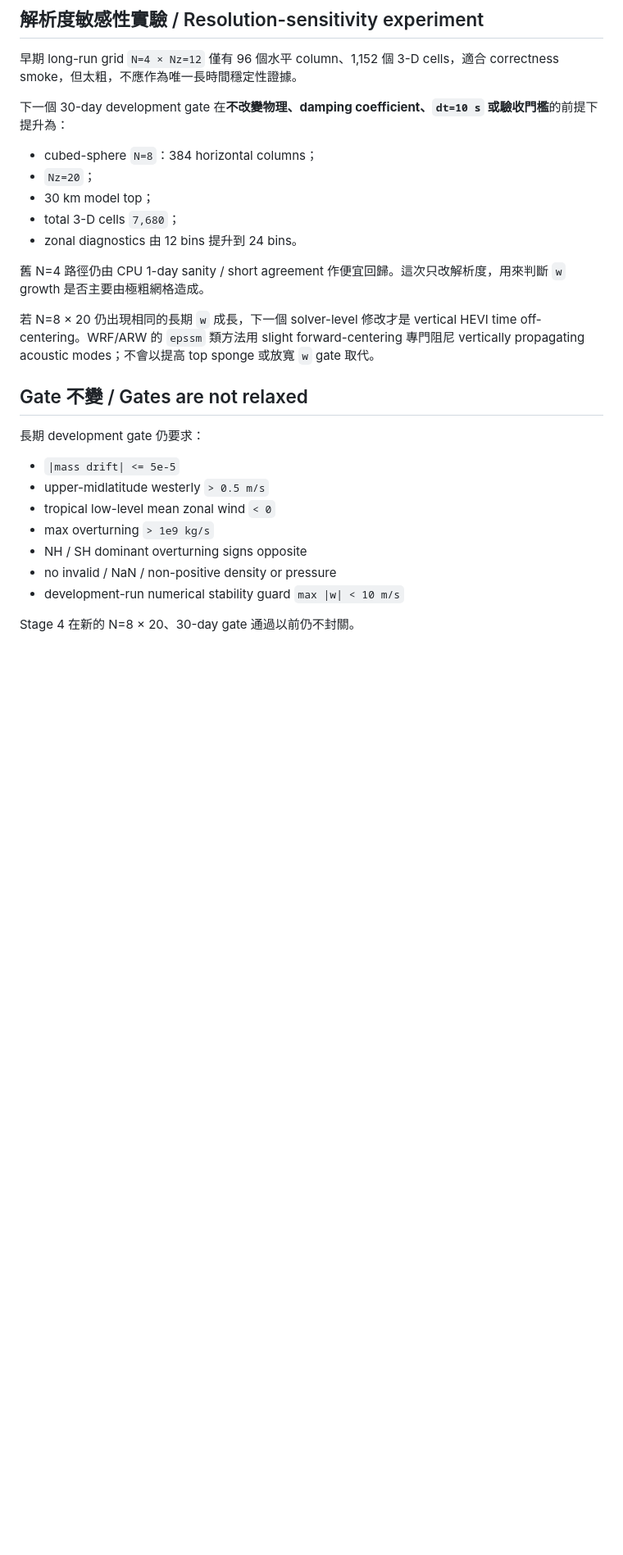
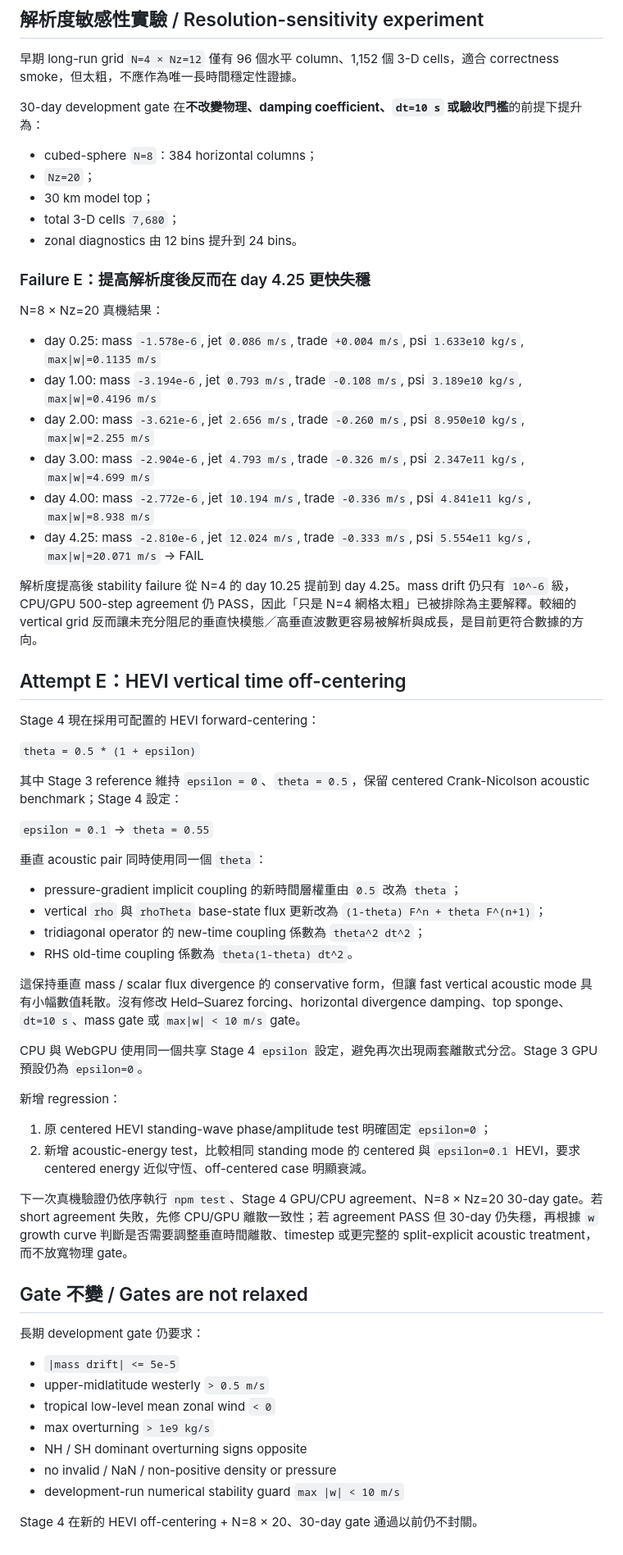
Before and after one commit to treepolo/treepolo-cyclone-on-a-chip, a Markdown page: docs/STAGE4_LONGRUN_FAILURE_20260904.md, the part around the change. Shown at 82% size. GitHub-like rendering; blank space fills up the shorter version.

Commit message:
Record resolution failure and HEVI off-centering attempt

```diff
--- a/docs/STAGE4_LONGRUN_FAILURE_20260904.md
+++ b/docs/STAGE4_LONGRUN_FAILURE_20260904.md
@@ -116,7 +116,7 @@ Acoustic filter 改為只計算：
 
 早期 long-run grid `N=4 × Nz=12` 僅有 96 個水平 column、1,152 個 3-D cells，適合 correctness smoke，但太粗，不應作為唯一長時間穩定性證據。
 
-下一個 30-day development gate 在**不改變物理、damping coefficient、`dt=10 s` 或驗收門檻**的前提下提升為：
+30-day development gate 在**不改變物理、damping coefficient、`dt=10 s` 或驗收門檻**的前提下提升為：
 
 - cubed-sphere `N=8`：384 horizontal columns；
 - `Nz=20`；
@@ -124,9 +124,46 @@ Acoustic filter 改為只計算：
 - total 3-D cells `7,680`；
 - zonal diagnostics 由 12 bins 提升到 24 bins。
 
-舊 N=4 路徑仍由 CPU 1-day sanity / short agreement 作便宜回歸。這次只改解析度，用來判斷 `w` growth 是否主要由極粗網格造成。
+### Failure E：提高解析度後反而在 day 4.25 更快失穩
 
-若 N=8 × 20 仍出現相同的長期 `w` 成長，下一個 solver-level 修改才是 vertical HEVI time off-centering。WRF/ARW 的 `epssm` 類方法用 slight forward-centering 專門阻尼 vertically propagating acoustic modes；不會以提高 top sponge 或放寬 `w` gate 取代。
+N=8 × Nz=20 真機結果：
+
+- day 0.25: mass `-1.578e-6`, jet `0.086 m/s`, trade `+0.004 m/s`, psi `1.633e10 kg/s`, `max|w|=0.1135 m/s`
+- day 1.00: mass `-3.194e-6`, jet `0.793 m/s`, trade `-0.108 m/s`, psi `3.189e10 kg/s`, `max|w|=0.4196 m/s`
+- day 2.00: mass `-3.621e-6`, jet `2.656 m/s`, trade `-0.260 m/s`, psi `8.950e10 kg/s`, `max|w|=2.255 m/s`
+- day 3.00: mass `-2.904e-6`, jet `4.793 m/s`, trade `-0.326 m/s`, psi `2.347e11 kg/s`, `max|w|=4.699 m/s`
+- day 4.00: mass `-2.772e-6`, jet `10.194 m/s`, trade `-0.336 m/s`, psi `4.841e11 kg/s`, `max|w|=8.938 m/s`
+- day 4.25: mass `-2.810e-6`, jet `12.024 m/s`, trade `-0.333 m/s`, psi `5.554e11 kg/s`, `max|w|=20.071 m/s` → FAIL
+
+解析度提高後 stability failure 從 N=4 的 day 10.25 提前到 day 4.25。mass drift 仍只有 `10^-6` 級，CPU/GPU 500-step agreement 仍 PASS，因此「只是 N=4 網格太粗」已被排除為主要解釋。較細的 vertical grid 反而讓未充分阻尼的垂直快模態／高垂直波數更容易被解析與成長，是目前更符合數據的方向。
+
+## Attempt E：HEVI vertical time off-centering
+
+Stage 4 現在採用可配置的 HEVI forward-centering：
+
+`theta = 0.5 * (1 + epsilon)`
+
+其中 Stage 3 reference 維持 `epsilon = 0`、`theta = 0.5`，保留 centered Crank-Nicolson acoustic benchmark；Stage 4 設定：
+
+`epsilon = 0.1` → `theta = 0.55`
+
+垂直 acoustic pair 同時使用同一個 `theta`：
+
+- pressure-gradient implicit coupling 的新時間層權重由 `0.5` 改為 `theta`；
+- vertical `rho` 與 `rhoTheta` base-state flux 更新改為 `(1-theta) F^n + theta F^(n+1)`；
+- tridiagonal operator 的 new-time coupling 係數為 `theta^2 dt^2`；
+- RHS old-time coupling 係數為 `theta(1-theta) dt^2`。
+
+這保持垂直 mass / scalar flux divergence 的 conservative form，但讓 fast vertical acoustic mode 具有小幅數值耗散。沒有修改 Held–Suarez forcing、horizontal divergence damping、top sponge、`dt=10 s`、mass gate 或 `max|w| < 10 m/s` gate。
+
+CPU 與 WebGPU 使用同一個共享 Stage 4 `epsilon` 設定，避免再次出現兩套離散式分岔。Stage 3 GPU 預設仍為 `epsilon=0`。
+
+新增 regression：
+
+1. 原 centered HEVI standing-wave phase/amplitude test 明確固定 `epsilon=0`；
+2. 新增 acoustic-energy test，比較相同 standing mode 的 centered 與 `epsilon=0.1` HEVI，要求 centered energy 近似守恆、off-centered case 明顯衰減。
+
+下一次真機驗證仍依序執行 `npm test`、Stage 4 GPU/CPU agreement、N=8 × Nz=20 30-day gate。若 short agreement 失敗，先修 CPU/GPU 離散一致性；若 agreement PASS 但 30-day 仍失穩，再根據 `w` growth curve 判斷是否需要調整垂直時間離散、timestep 或更完整的 split-explicit acoustic treatment，而不放寬物理 gate。
 
 ## Gate 不變 / Gates are not relaxed
 
@@ -140,4 +177,4 @@ Acoustic filter 改為只計算：
 - no invalid / NaN / non-positive density or pressure
 - development-run numerical stability guard `max |w| < 10 m/s`
 
-Stage 4 在新的 N=8 × 20、30-day gate 通過以前仍不封關。
+Stage 4 在新的 HEVI off-centering + N=8 × 20、30-day gate 通過以前仍不封關。
```
